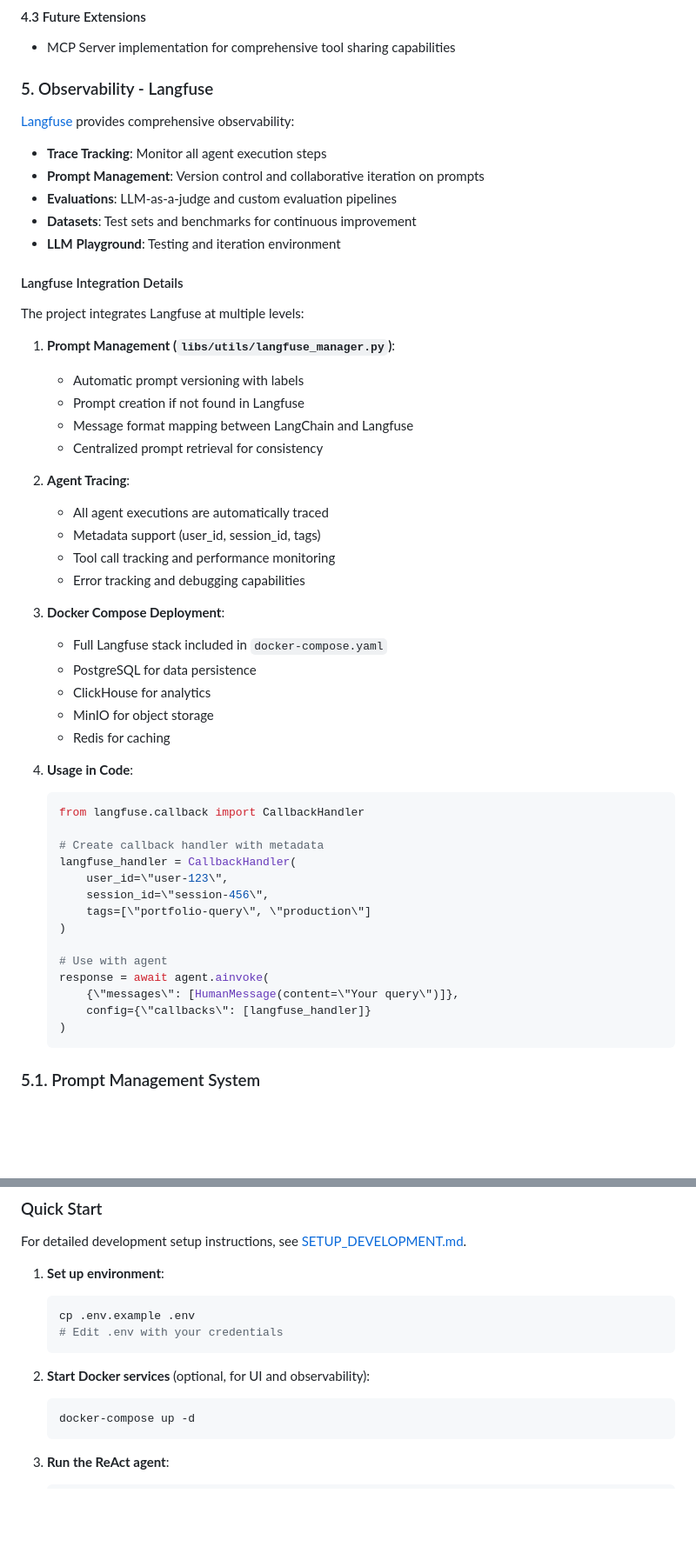
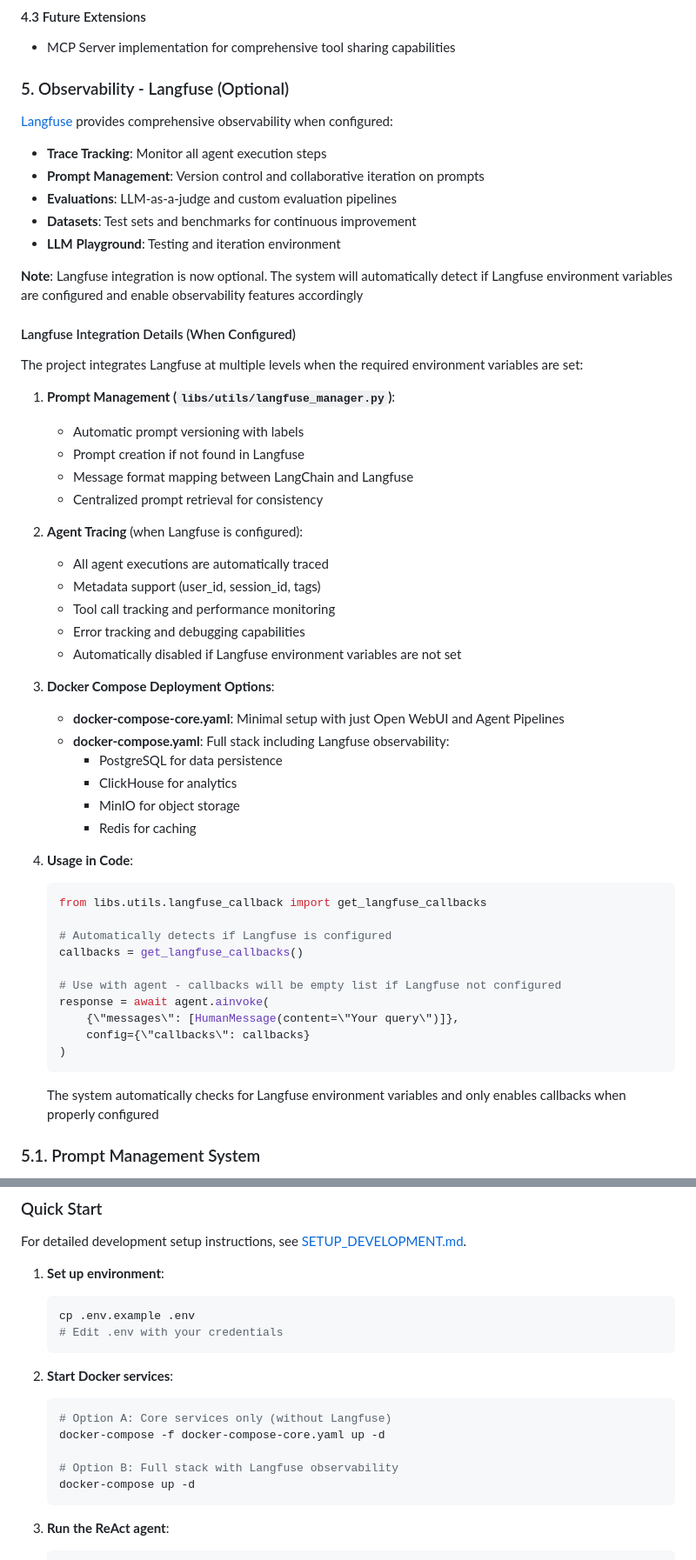
Before and after one commit to finmars-platform/finmars-ai-assistant, a Markdown page: README.md, 2 parts joined by grey strips. Shown: that part at 87% size. GitHub-like rendering; blank space fills up the shorter version.

Commit message:
added TECHNICAL_OVERVIEW.md and upd README.md

````diff
--- a/README.md
+++ b/README.md
@@ -132,17 +132,19 @@ This separation allows for:
 #### 4.3 Future Extensions
 - MCP Server implementation for comprehensive tool sharing capabilities
 
-### 5. Observability - Langfuse
-[Langfuse](https://github.com/langfuse/langfuse) provides comprehensive observability:
+### 5. Observability - Langfuse (Optional)
+[Langfuse](https://github.com/langfuse/langfuse) provides comprehensive observability when configured:
 - **Trace Tracking**: Monitor all agent execution steps
 - **Prompt Management**: Version control and collaborative iteration on prompts
 - **Evaluations**: LLM-as-a-judge and custom evaluation pipelines
 - **Datasets**: Test sets and benchmarks for continuous improvement
 - **LLM Playground**: Testing and iteration environment
 
-#### Langfuse Integration Details
+**Note**: Langfuse integration is now optional. The system will automatically detect if Langfuse environment variables are configured and enable observability features accordingly
 
-The project integrates Langfuse at multiple levels:
+#### Langfuse Integration Details (When Configured)
+
+The project integrates Langfuse at multiple levels when the required environment variables are set:
 
 1. **Prompt Management (`libs/utils/langfuse_manager.py`)**:
    - Automatic prompt versioning with labels
@@ -150,36 +152,36 @@ The project integrates Langfuse at multiple levels:
    - Message format mapping between LangChain and Langfuse
    - Centralized prompt retrieval for consistency
 
-2. **Agent Tracing**:
+2. **Agent Tracing** (when Langfuse is configured):
    - All agent executions are automatically traced
    - Metadata support (user_id, session_id, tags)
    - Tool call tracking and performance monitoring
    - Error tracking and debugging capabilities
+   - Automatically disabled if Langfuse environment variables are not set
 
-3. **Docker Compose Deployment**:
-   - Full Langfuse stack included in `docker-compose.yaml`
-   - PostgreSQL for data persistence
-   - ClickHouse for analytics
-   - MinIO for object storage
-   - Redis for caching
+3. **Docker Compose Deployment Options**:
+   - **docker-compose-core.yaml**: Minimal setup with just Open WebUI and Agent Pipelines
+   - **docker-compose.yaml**: Full stack including Langfuse observability:
+     - PostgreSQL for data persistence
+     - ClickHouse for analytics
+     - MinIO for object storage
+     - Redis for caching
 
 4. **Usage in Code**:
    ```python
-   from langfuse.callback import CallbackHandler
+   from libs.utils.langfuse_callback import get_langfuse_callbacks
 
-   # Create callback handler with metadata
-   langfuse_handler = CallbackHandler(
-       user_id=\"user-123\",
-       session_id=\"session-456\",
-       tags=[\"portfolio-query\", \"production\"]
-   )
+   # Automatically detects if Langfuse is configured
+   callbacks = get_langfuse_callbacks()
 
-   # Use with agent
+   # Use with agent - callbacks will be empty list if Langfuse not configured
    response = await agent.ainvoke(
        {\"messages\": [HumanMessage(content=\"Your query\")]},
-       config={\"callbacks\": [langfuse_handler]}
+       config={\"callbacks\": callbacks}
    )
    ```
+
+   The system automatically checks for Langfuse environment variables and only enables callbacks when properly configured
 
 ### 5.1. Prompt Management System
 
@@ -419,8 +433,12 @@ For detailed development setup instructions, see [SETUP_DEVELOPMENT.md](SETUP_DE
    # Edit .env with your credentials
    ```
 
-2. **Start Docker services** (optional, for UI and observability):
+2. **Start Docker services**:
    ```bash
+   # Option A: Core services only (without Langfuse)
+   docker-compose -f docker-compose-core.yaml up -d
+
+   # Option B: Full stack with Langfuse observability
    docker-compose up -d
    ```
 
````
Also changed, not shown: other parts of README.md (+21 -7 lines), TECHNICAL_OVERVIEW.md (added, +124 -0 lines).
